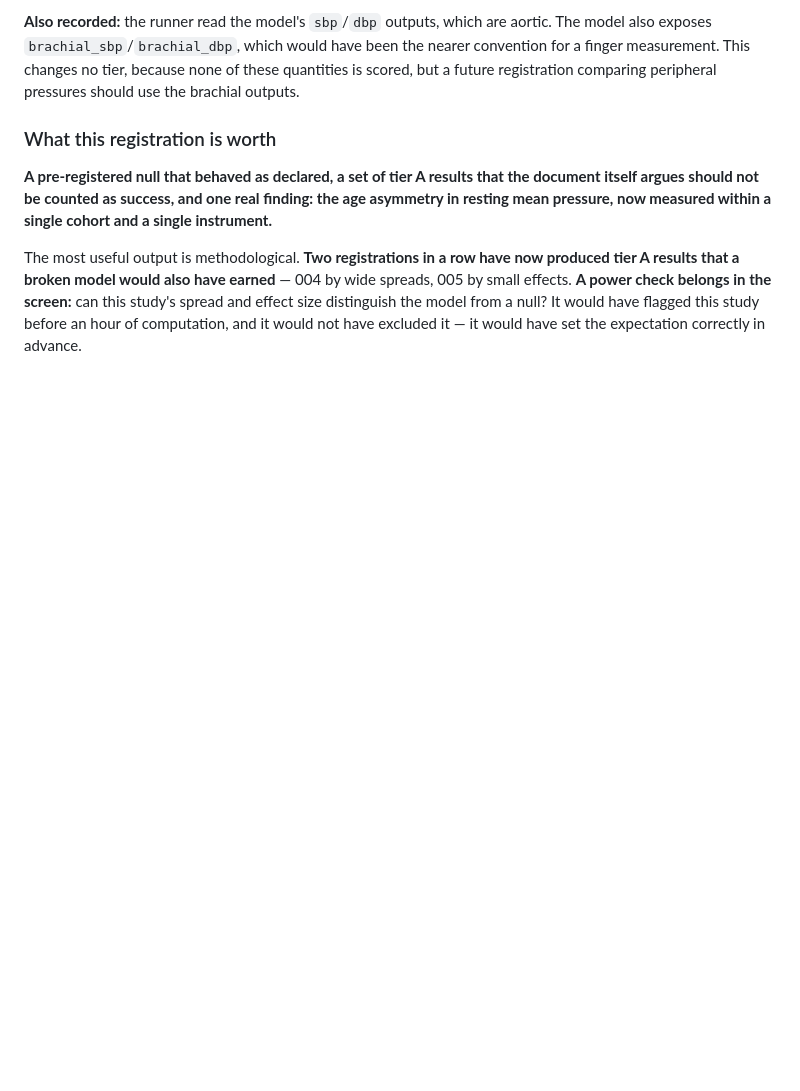
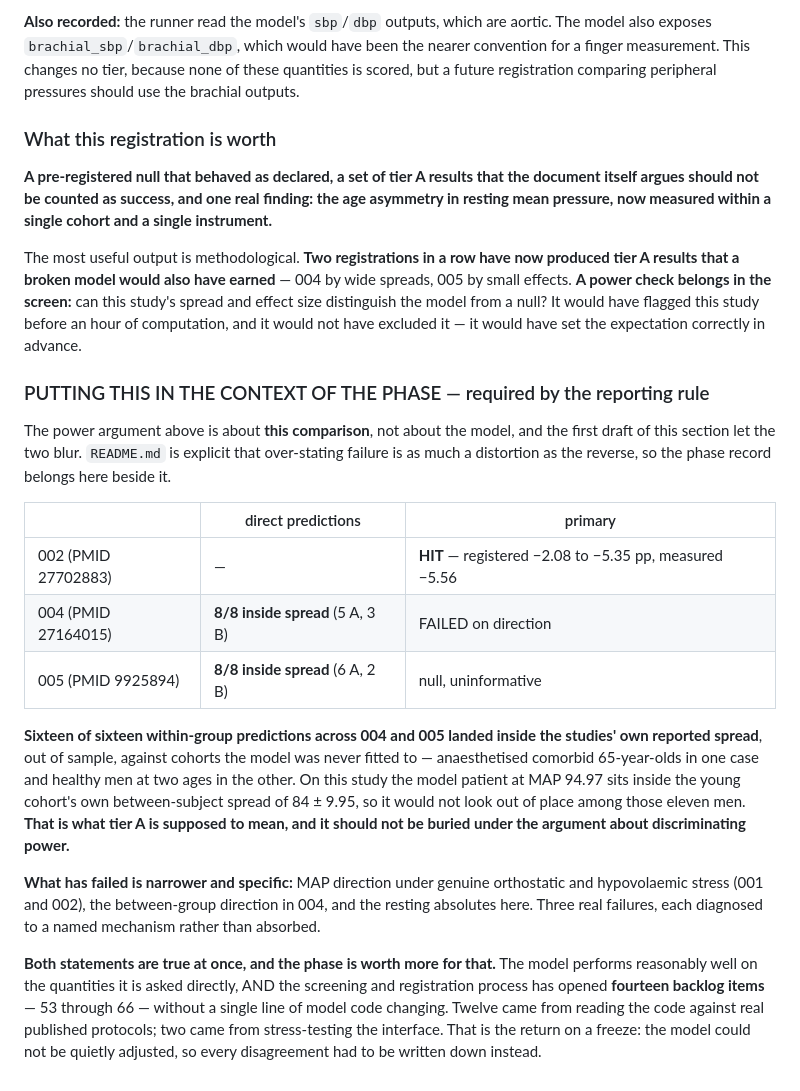
Before and after one commit to moelgaardjesper/human-cardiovascular-model, a Markdown page: preregistration/005-head-down-tilt-age.md, the part around the change. GitHub-like rendering; blank space fills up the shorter version.

Commit message:
preregistration: put 005 in the context of the phase record
The power argument in the previous commit is about the COMPARISON, not the
model, and the write-up let the two blur — which the reporting rule calls a
distortion in its own right.

Adds the phase record beside it: sixteen of sixteen within-group predictions
across registrations 004 and 005 landed inside the studies' own reported
spread, out of sample, against cohorts the model was never fitted to. On this
study the model patient sits inside the young cohort's own between-subject
spread and would not look out of place among those eleven men.

What has failed is narrower and named: MAP direction under genuine orthostatic
and hypovolaemic stress, the between-group direction in 004, and the resting
absolutes here.

Both hold at once. The model performs reasonably well on what it is asked
directly, and the phase has opened fourteen backlog items without a line of
model code changing — which is the return on freezing it.

Co-Authored-By: Claude Opus 5 <noreply@anthropic.com>
Claude-Session: https://claude.ai/code/session_01WjJq42EcLmxpqw9FLyHBEp

```diff
--- a/preregistration/005-head-down-tilt-age.md
+++ b/preregistration/005-head-down-tilt-age.md
@@ -514,3 +514,38 @@ wide spreads, 005 by small effects. **A power check belongs in the screen:** can
 this study's spread and effect size distinguish the model from a null? It would
 have flagged this study before an hour of computation, and it would not have
 excluded it — it would have set the expectation correctly in advance.
+
+### PUTTING THIS IN THE CONTEXT OF THE PHASE — required by the reporting rule
+
+The power argument above is about **this comparison**, not about the model, and
+the first draft of this section let the two blur. `README.md` is explicit that
+over-stating failure is as much a distortion as the reverse, so the phase record
+belongs here beside it.
+
+| | direct predictions | primary |
+|---|---|---|
+| 002 (PMID 27702883) | — | **HIT** — registered −2.08 to −5.35 pp, measured −5.56 |
+| 004 (PMID 27164015) | **8/8 inside spread** (5 A, 3 B) | FAILED on direction |
+| 005 (PMID 9925894) | **8/8 inside spread** (6 A, 2 B) | null, uninformative |
+
+**Sixteen of sixteen within-group predictions across 004 and 005 landed inside
+the studies' own reported spread**, out of sample, against cohorts the model was
+never fitted to — anaesthetised comorbid 65-year-olds in one case and healthy
+men at two ages in the other. On this study the model patient at MAP 94.97 sits
+inside the young cohort's own between-subject spread of 84 ± 9.95, so it would
+not look out of place among those eleven men. **That is what tier A is supposed
+to mean, and it should not be buried under the argument about discriminating
+power.**
+
+**What has failed is narrower and specific:** MAP direction under genuine
+orthostatic and hypovolaemic stress (001 and 002), the between-group direction
+in 004, and the resting absolutes here. Three real failures, each diagnosed to a
+named mechanism rather than absorbed.
+
+**Both statements are true at once, and the phase is worth more for that.** The
+model performs reasonably well on the quantities it is asked directly, AND the
+screening and registration process has opened **fourteen backlog items** —
+53 through 66 — without a single line of model code changing. Twelve came from
+reading the code against real published protocols; two came from stress-testing
+the interface. That is the return on a freeze: the model could not be quietly
+adjusted, so every disagreement had to be written down instead.
```
